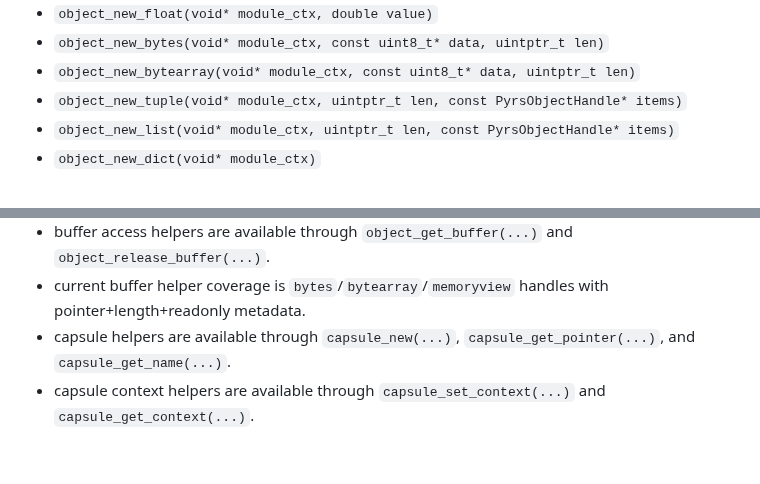
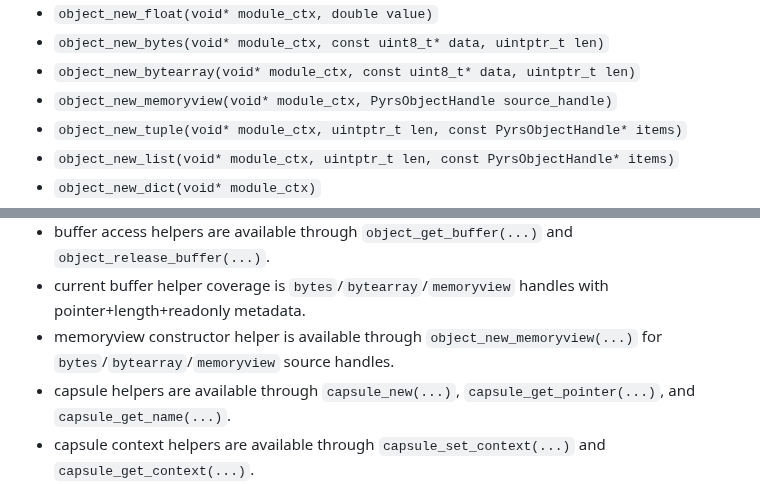
Before and after one commit to BlueBlazin/pyrs, a Markdown page: docs/EXTENSION_CAPI_V1.md, 2 parts joined by grey strips. GitHub-like rendering; blank space fills up the shorter version.

Commit message:
docs: track memoryview c-api constructor coverage

```diff
--- a/docs/EXTENSION_CAPI_V1.md
+++ b/docs/EXTENSION_CAPI_V1.md
@@ -28,6 +28,7 @@ This is the first shipped `libpyrs-capi` contract slice used by compiled extensi
 - `object_new_float(void* module_ctx, double value)`
 - `object_new_bytes(void* module_ctx, const uint8_t* data, uintptr_t len)`
 - `object_new_bytearray(void* module_ctx, const uint8_t* data, uintptr_t len)`
+- `object_new_memoryview(void* module_ctx, PyrsObjectHandle source_handle)`
 - `object_new_tuple(void* module_ctx, uintptr_t len, const PyrsObjectHandle* items)`
 - `object_new_list(void* module_ctx, uintptr_t len, const PyrsObjectHandle* items)`
 - `object_new_dict(void* module_ctx)`
@@ -125,6 +126,7 @@ Return semantics:
 - dict-view helpers are available through `object_dict_keys(...)` and `object_dict_items(...)`.
 - buffer access helpers are available through `object_get_buffer(...)` and `object_release_buffer(...)`.
 - current buffer helper coverage is `bytes`/`bytearray`/`memoryview` handles with pointer+length+readonly metadata.
+- memoryview constructor helper is available through `object_new_memoryview(...)` for `bytes`/`bytearray`/`memoryview` source handles.
 - capsule helpers are available through `capsule_new(...)`, `capsule_get_pointer(...)`, and `capsule_get_name(...)`.
 - capsule context helpers are available through `capsule_set_context(...)` and `capsule_get_context(...)`.
 - capsule destructor helpers are available through `capsule_set_destructor(...)`; destructor callbacks are invoked when the capsule handle refcount reaches zero or the module C-API context is dropped, and receive `(pointer, context)`.
```
Also changed, not shown: AGENTS.md (+1 -1 lines), docs/EXTENSION_CAPABILITY_MATRIX.md (+1 -1 lines).
